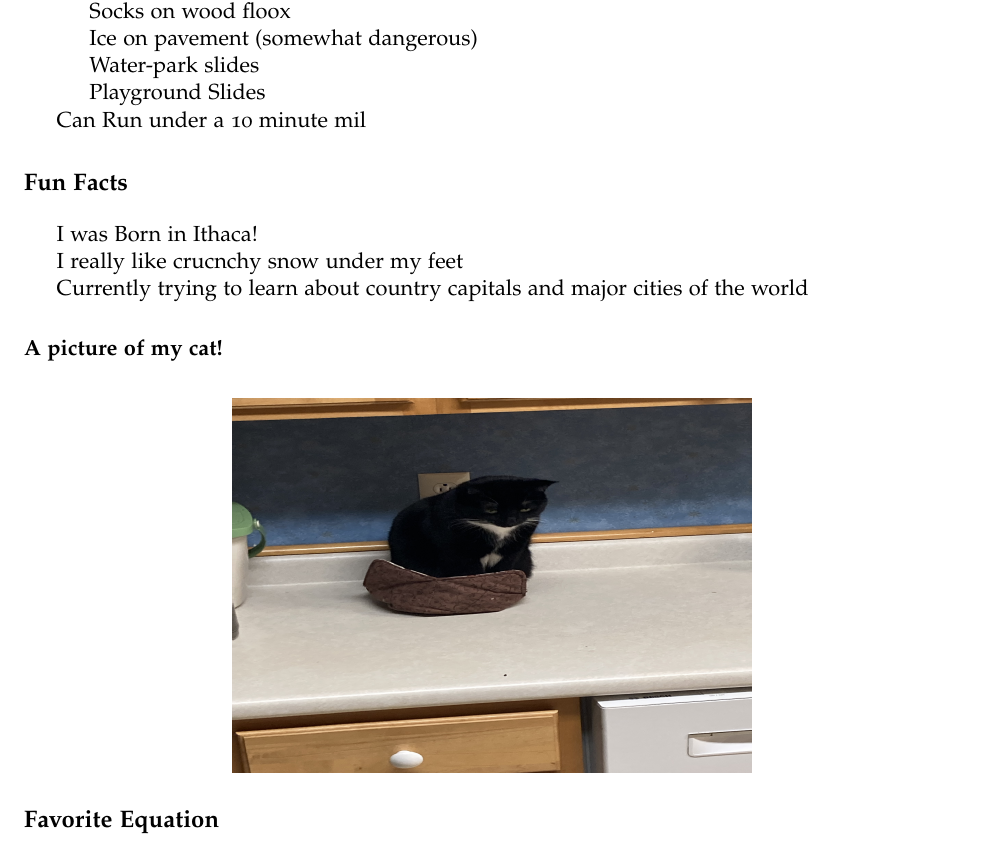
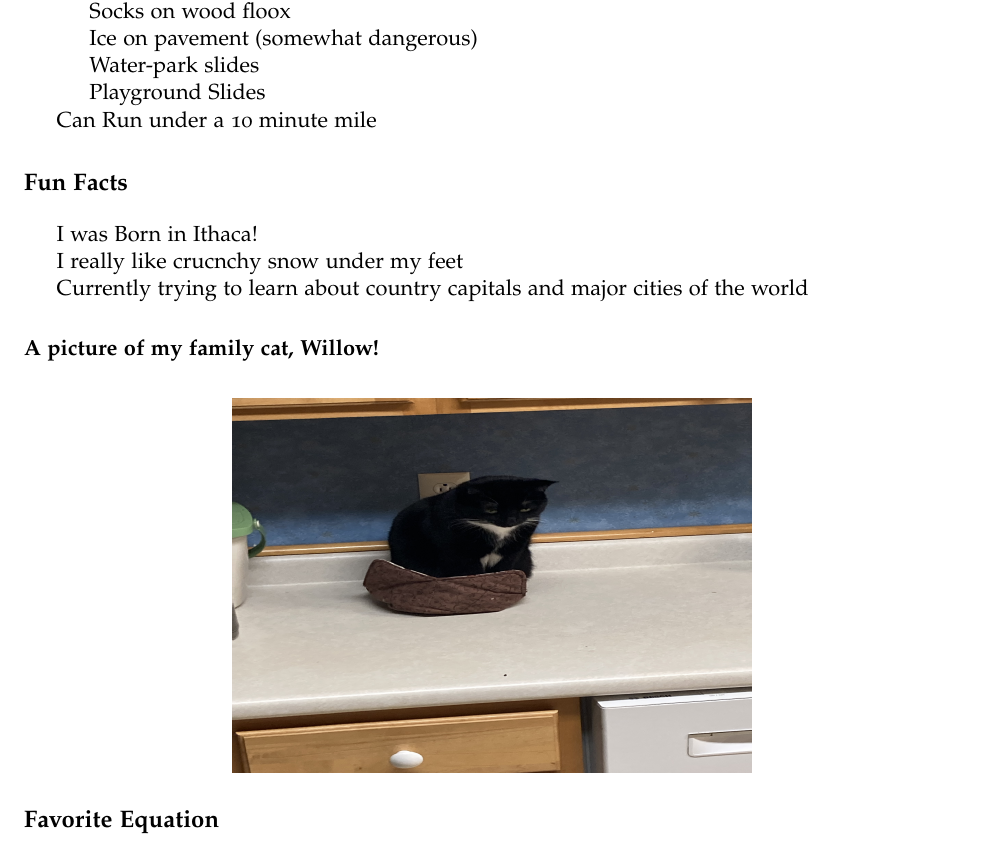
Before and after one commit to Eli-Robinson/CV-Robinson, an R Markdown document (RobinsonCV.Rmd): part of the page, cut so that both start at the same text. The pictures show the output file RobinsonCV.pdf that the author committed with the source.

Commit message:
Fixed Issues

````diff
--- a/RobinsonCV.Rmd
+++ b/RobinsonCV.Rmd
@@ -34,14 +34,14 @@ urlcolor: blue
     + Ice on pavement (somewhat dangerous)
     + Water-park slides
     + Playground Slides
-* Can Run under a 10 minute mil
+* Can Run under a 10 minute mile
 
 # Fun Facts
 * I was Born in Ithaca!
 * I really like crucnchy snow under my feet
 * Currently trying to learn about country capitals and major cities of the world
 
-## **A picture of my cat!**
+## **A picture of my family cat, Willow!**
 ```{r, fig.align="center",out.width = "40%",out.height="40%", out.extra='angle=270',eval=TRUE, echo=FALSE}
 knitr::include_graphics("./cat.jpg")
 ```
````
Also changed, not shown: RobinsonCV.pdf, 1 other file.
